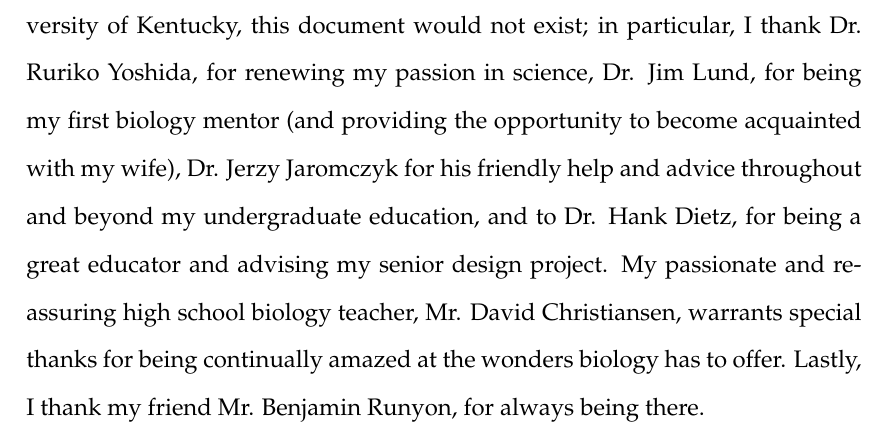
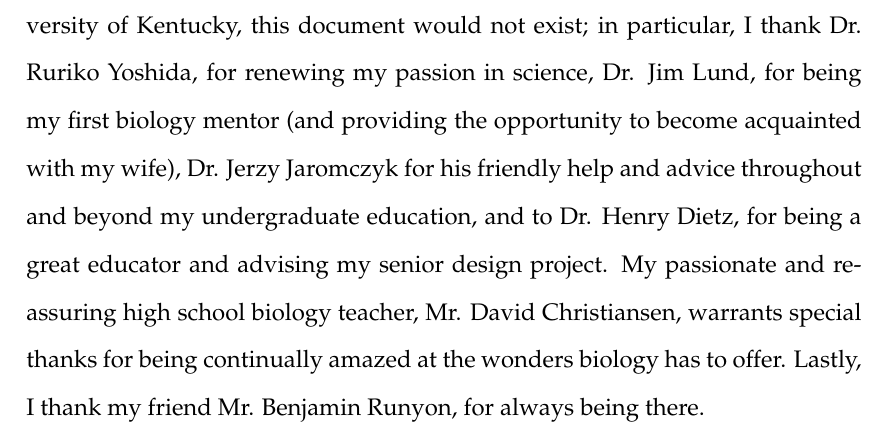
Before and after one commit to bbarker/dissertation, a LaTeX thesis (dissertation.tex): part of page 7 of 43, cut so that both start at the same text. Compiled offline with LaTeX, dvips and Ghostscript; a LaTeX package or settings file that is missing is left out.

Commit message:
Hank --> Henry.

```diff
--- a/dissertation.tex
+++ b/dissertation.tex
@@ -163,7 +163,7 @@ I thank Dr. Ruriko Yoshida, for renewing my passion in science,
 Dr. Jim Lund, for being my first biology mentor (and providing the
 opportunity to become acquainted with my wife), Dr. Jerzy Jaromczyk
 for his friendly help and advice throughout and beyond my
-undergraduate education, and to Dr. Hank Dietz, for being a great
+undergraduate education, and to Dr. Henry Dietz, for being a great
 educator and advising my senior design project.  My passionate and
 reassuring high school biology teacher, Mr. David Christiansen,
 warrants special thanks for being continually amazed at the wonders
```
